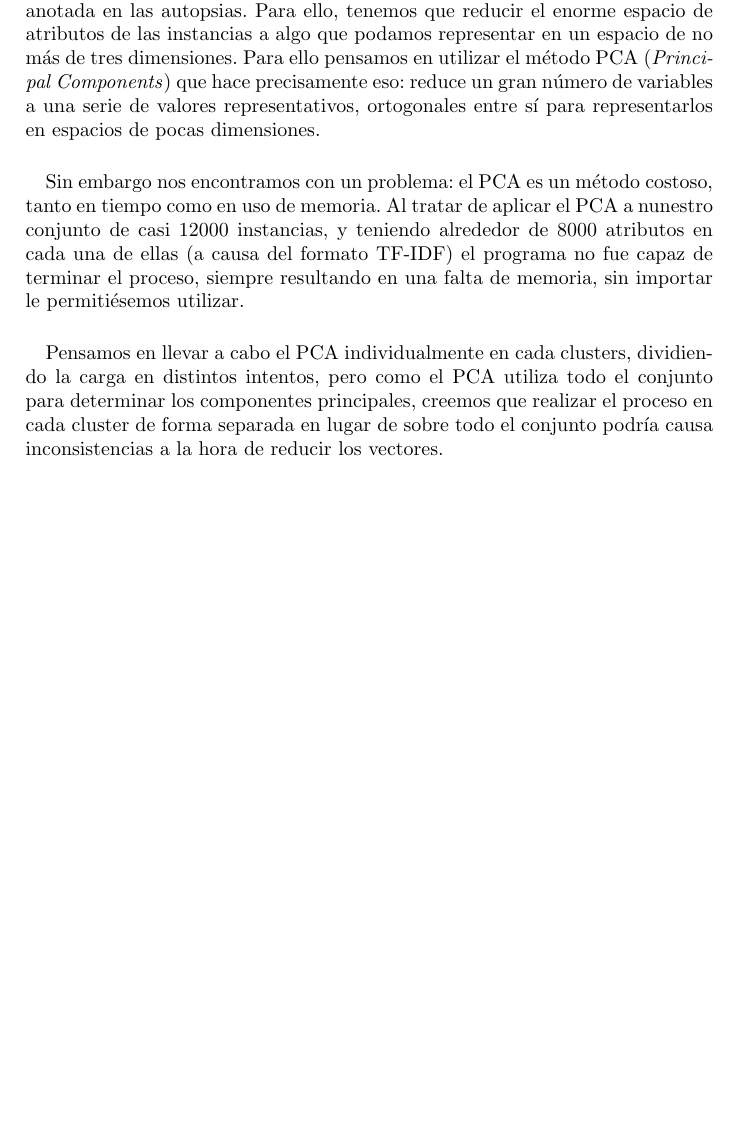
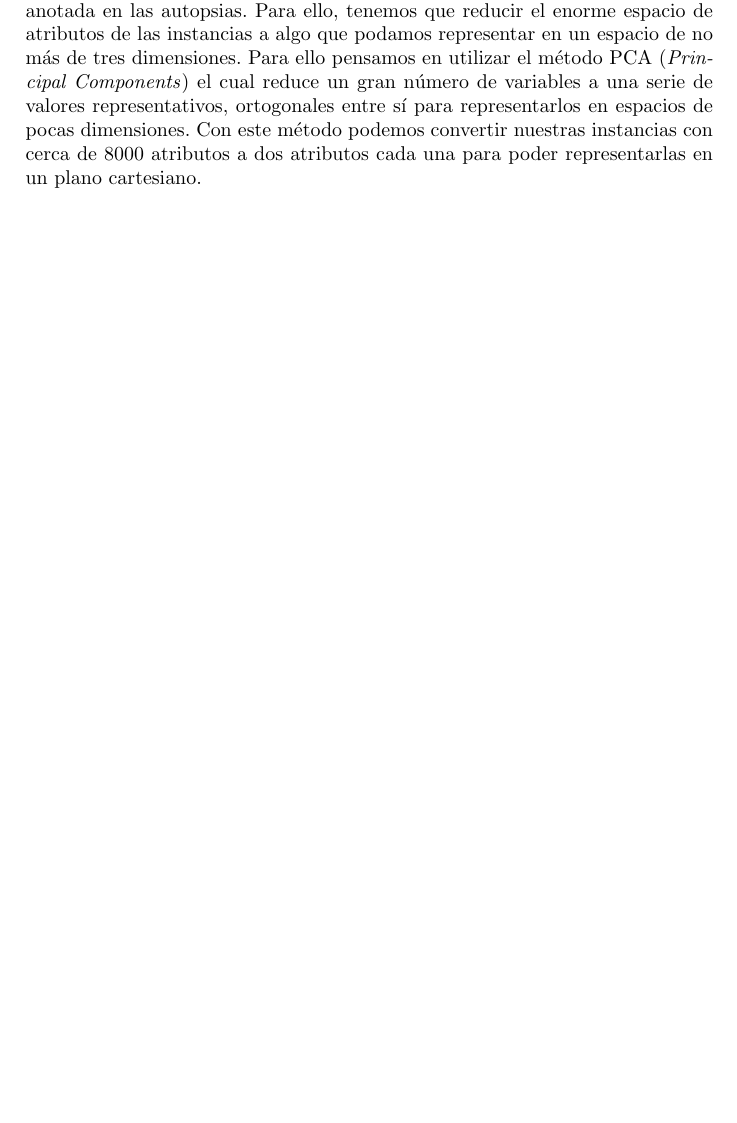
Before and after one commit to AnderRasoVazquez/MD-Proyect, a LaTeX document (documents/borrador_memoria.tex): part of page 8 of 8, cut so that both start at the same text, the shorter picture padded with empty space. Compiled offline with pdfLaTeX.

Commit message:
more fixes

```diff
--- a/documents/borrador_memoria.tex
+++ b/documents/borrador_memoria.tex
@@ -143,11 +138,7 @@
 
 	\subsection{Representación gráfica}
 	\paragraph{}
-	Una vez que tenemos las instancias separadas en clusters, sería interesante representarlas gráficamente para poder ver como se relacionan los clusters, calculados a partir del texto describiendo la enfermedad, con la causa de la muerte anotada en las autopsias. Para ello, tenemos que reducir el enorme espacio de atributos de las instancias a algo que podamos representar en un espacio de no más de tres dimensiones. Para ello pensamos en utilizar el método PCA (\textit{Principal Components}) que hace precisamente eso: reduce un gran número de variables a una serie de valores representativos, ortogonales entre sí para representarlos en espacios de pocas dimensiones.
-	\paragraph{}
-	Sin embargo nos encontramos con un problema: el PCA es un método costoso, tanto en tiempo como en uso de memoria. Al tratar de aplicar el PCA a nunestro conjunto de casi 12000 instancias, y teniendo alrededor de 8000 atributos en cada una de ellas (a causa del formato TF-IDF) el programa no fue capaz de terminar el proceso, siempre resultando en una falta de memoria, sin importar le permitiésemos utilizar.
-	\paragraph{}
-	Pensamos en llevar a cabo el PCA individualmente en cada clusters, dividiendo la carga en distintos intentos, pero como el PCA utiliza todo el conjunto para determinar los componentes principales, creemos que realizar el proceso en cada cluster de forma separada en lugar de sobre todo el conjunto podría causa inconsistencias a la hora de reducir los vectores.
+	Una vez que tenemos las instancias separadas en clusters, sería interesante representarlas gráficamente para poder ver como se relacionan los clusters, calculados a partir del texto describiendo la enfermedad, con la causa de la muerte anotada en las autopsias. Para ello, tenemos que reducir el enorme espacio de atributos de las instancias a algo que podamos representar en un espacio de no más de tres dimensiones. Para ello pensamos en utilizar el método PCA (\textit{Principal Components}) el cual reduce un gran número de variables a una serie de valores representativos, ortogonales entre sí para representarlos en espacios de pocas dimensiones. Con este método podemos convertir nuestras instancias con cerca de 8000 atributos a dos atributos cada una para poder representarlas en un plano cartesiano.
 
 %\section{Evaluación}
 %\section{Experimentos}
```
Also changed, not shown: documents/borrador_memoria.tex (5 more changed lines). Lines whose indentation alone changed are shown as unchanged.
